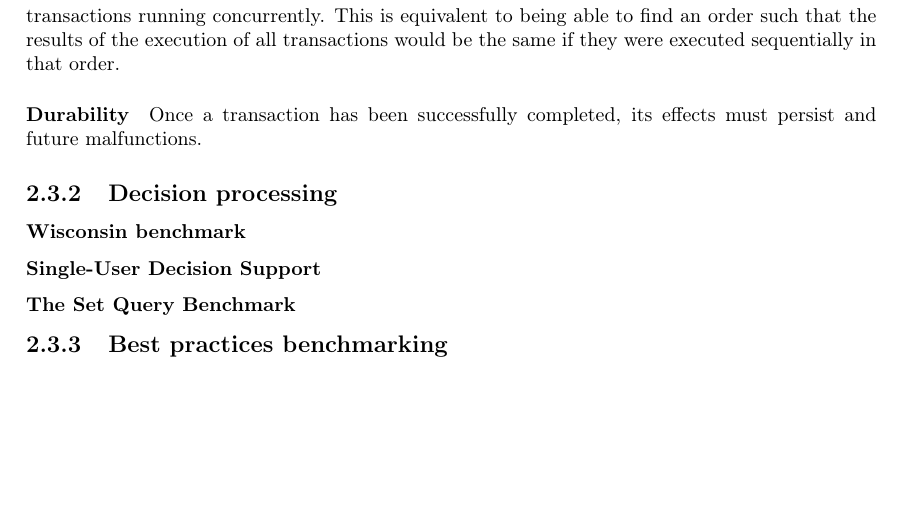
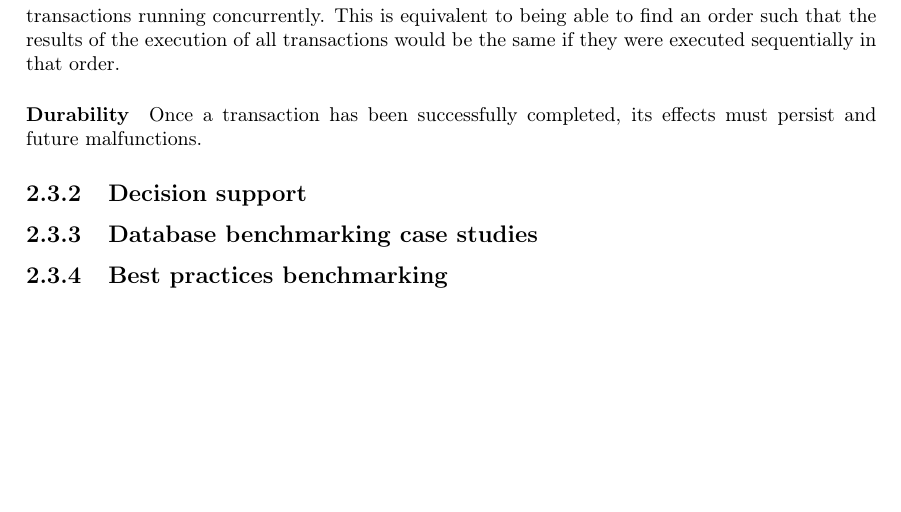
Before and after one commit to MatBon01/joinbench, a LaTeX thesis (report/final.tex, which reads report/background/benchmarking.tex): part of page 11 of 18, cut so that both start at the same text. Compiled offline with pdfLaTeX.

Commit message:
Fix outline of decision-support section

```diff
--- a/report/background/benchmarking.tex
+++ b/report/background/benchmarking.tex
@@ -132,11 +132,15 @@ order.
 \paragraph{Durability} Once a transaction has been successfully completed, its
 effects must persist and future malfunctions.
 
-\subsection{Decision processing}
-\subsubsection{Wisconsin benchmark}
+\subsection{Decision support}
+% Mention Wisconsin benchmark, single-user decision support and set query
+% benchmark as examples of benchmarks
 
-\subsubsection{Single-User Decision Support} % SUDS
+\subsection{Database benchmarking case studies}
+% Explain why selected these benchmarks
 
-\subsubsection{The Set Query Benchmark}
+% Wisconsin
+% Set query
+% DebitCredit
 
 \subsection{Best practices benchmarking}
```
